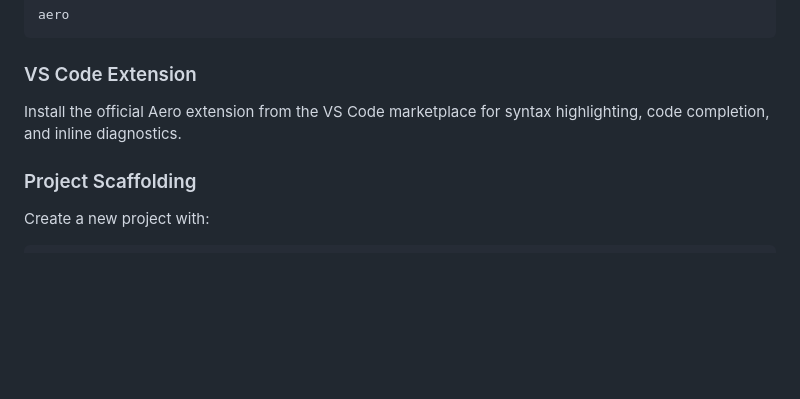
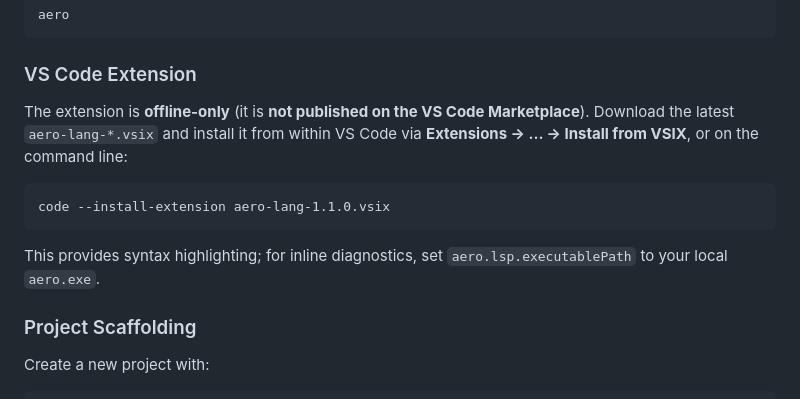
Before and after one commit to SereinCin/aero-book, a Markdown page: en/guide.md, the part around the change. Drawn GitHub-style; blank space fills up the shorter version.

Commit message:
docs: plugin is offline-only, not on VS Code Marketplace (fix zh/en guide install steps)

````diff
--- a/en/guide.md
+++ b/en/guide.md
@@ -27,7 +27,17 @@ aero
 
 ### VS Code Extension
 
-Install the official Aero extension from the VS Code marketplace for syntax highlighting, code completion, and inline diagnostics.
+The extension is **offline-only** (it is **not published on the VS Code
+Marketplace**). Download the latest `aero-lang-*.vsix` and install it from
+within VS Code via **Extensions → … → Install from VSIX**, or on the command
+line:
+
+```
+code --install-extension aero-lang-1.1.0.vsix
+```
+
+This provides syntax highlighting; for inline diagnostics, set
+`aero.lsp.executablePath` to your local `aero.exe`.
 
 ### Project Scaffolding
 
````
Also changed, not shown: zh/指南.md (+7 -1 lines).
